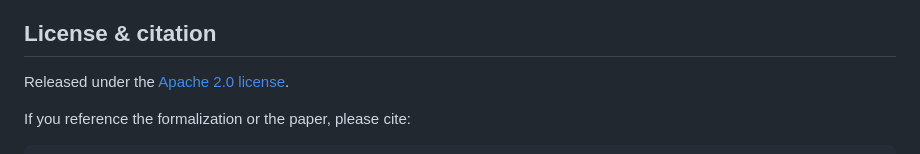
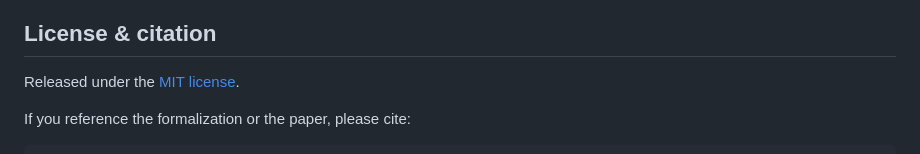
Before and after one commit to rvazdev-ex/gamma-pochhammer, a Markdown page: README.md, the part around the change. Rendered like a GitHub page.

```diff
--- a/README.md
+++ b/README.md
@@ -127,7 +127,7 @@ When editing the blueprint, every `\lean{GammaPochhammer.foo}` tag in
 
 ## License & citation
 
-Released under the [Apache 2.0 license](./LICENSE).
+Released under the [MIT license](./LICENSE).
 
 If you reference the formalization or the paper, please cite:
 
```
